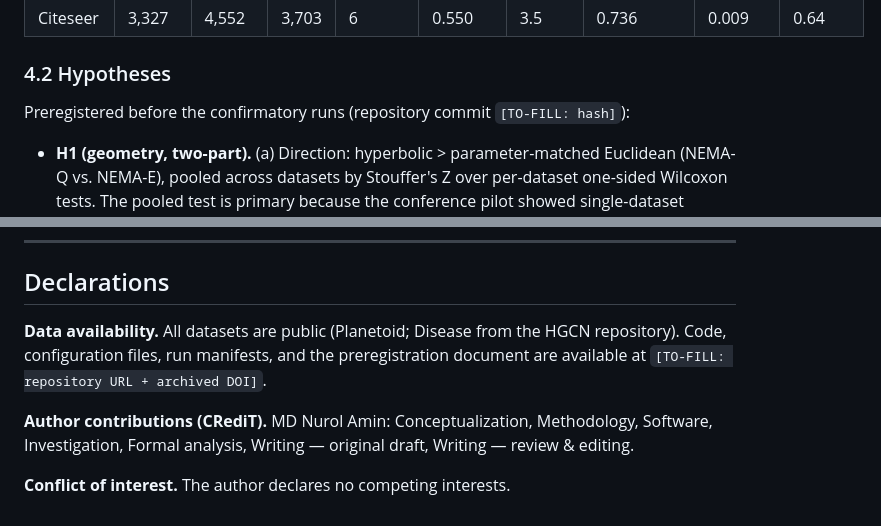
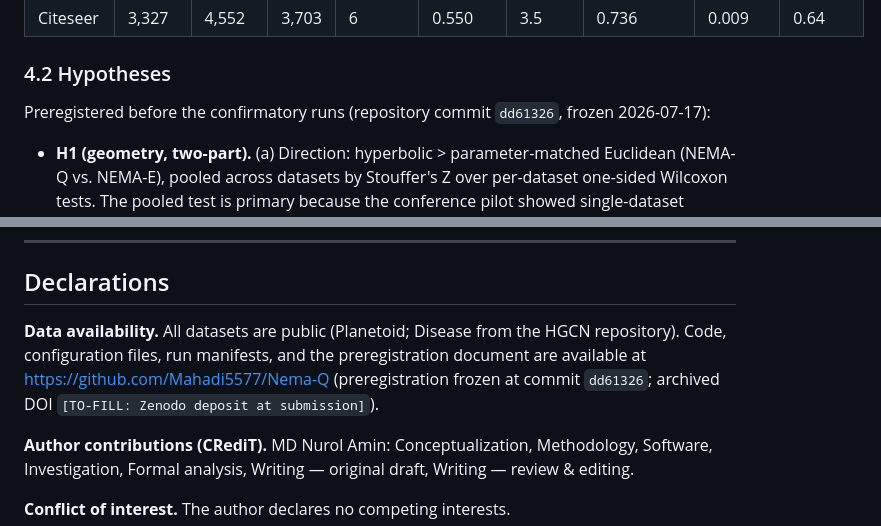
Before and after one commit to Mahadi5577/Nema-Q, a Markdown page: paper/NEMAQ_QMI_draft.md, 2 parts joined by grey strips. Rendered like a GitHub page.

```diff
--- a/paper/NEMAQ_QMI_draft.md
+++ b/paper/NEMAQ_QMI_draft.md
@@ -109,7 +109,7 @@ We evaluate on Cora, Citeseer, Pubmed (Planetoid public splits) and Disease [Cha
 
 ### 4.2 Hypotheses
 
-Preregistered before the confirmatory runs (repository commit `[TO-FILL: hash]`):
+Preregistered before the confirmatory runs (repository commit `dd61326`, frozen 2026-07-17):
 
 - **H1 (geometry, two-part).** (a) Direction: hyperbolic > parameter-matched Euclidean (NEMA-Q vs. NEMA-E), pooled across datasets by Stouffer's Z over per-dataset one-sided Wilcoxon tests. The pooled test is primary because the conference pilot showed single-dataset comparisons are underpowered at n=10 seeds (Cora paired d=0.44 implies ~40 seeds for 80% power alone). (b) Mechanism: paired gain decreases with δ (Spearman over datasets). Part (b) is the standard literature claim; we register both so that either can fail independently. *Falsifiers:* pooled p ≥ 0.05 (a); no negative δ–gain correlation (b).
 - **H2 (quantum vs. surrogate).** NEMA-Q > NEMA-C at ≤5 labels per class, with the gap closing at standard label rates; paired Wilcoxon per (dataset, label rate). *Falsifier:* surrogate matches the PQC at all label rates.
@@ -238,7 +238,7 @@ Component accounting turns a hybrid model from a monolithic claim into an audita
 
 ## Declarations
 
-**Data availability.** All datasets are public (Planetoid; Disease from the HGCN repository). Code, configuration files, run manifests, and the preregistration document are available at `[TO-FILL: repository URL + archived DOI]`.
+**Data availability.** All datasets are public (Planetoid; Disease from the HGCN repository). Code, configuration files, run manifests, and the preregistration document are available at https://github.com/Mahadi5577/Nema-Q (preregistration frozen at commit `dd61326`; archived DOI `[TO-FILL: Zenodo deposit at submission]`).
 
 **Author contributions (CRediT).** MD Nurol Amin: Conceptualization, Methodology, Software, Investigation, Formal analysis, Writing — original draft, Writing — review & editing.
 
```
Also changed, not shown: SESSION_CONTEXT.md (+4 -3 lines), experiments/PREREGISTRATION.md (+12 -5 lines).
